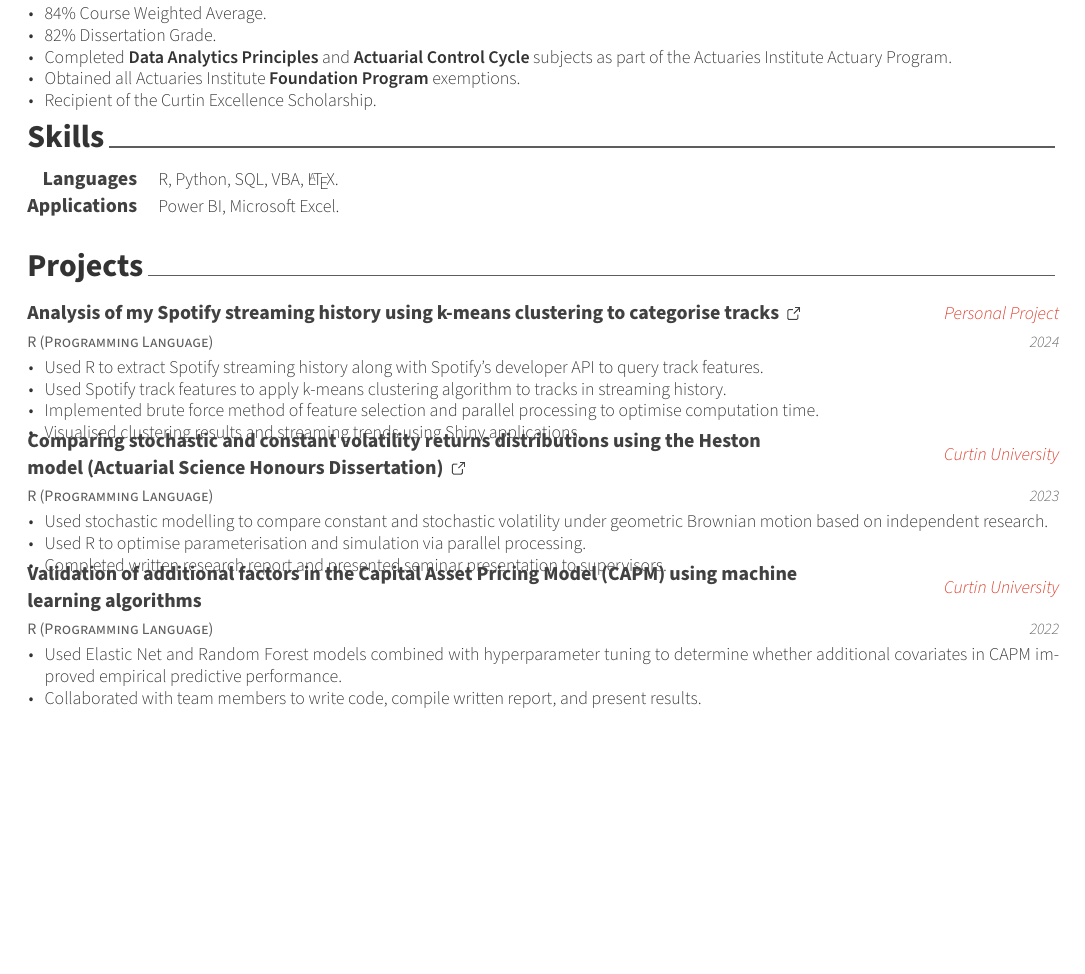
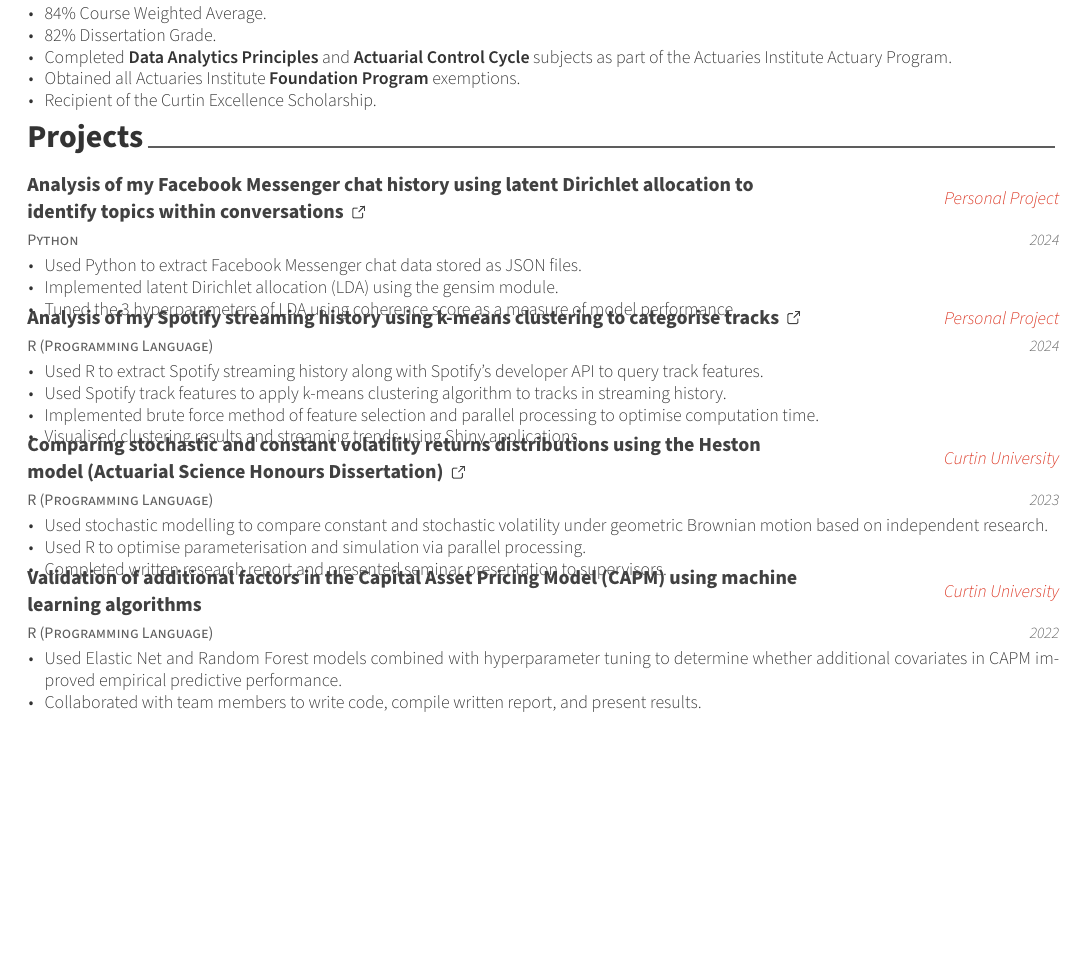
Before and after one commit to Harry2687/resume, a LaTeX CV (resume.tex, which reads resume/projects.tex): part of the page, cut so that both start at the same text, the shorter picture padded with empty space. Compiled offline with XeLaTeX.

Commit message:
Added LDA project and removed skills

```diff
--- a/resume.tex
+++ b/resume.tex
@@ -122,7 +122,7 @@
 % \input{resume/summary.tex}
 \input{resume/experience.tex}
 \input{resume/education.tex}
-\input{resume/skills.tex}
+% \input{resume/skills.tex}
 \input{resume/projects.tex}
 
 %-------------------------------------------------------------------------------
--- a/resume/projects.tex
+++ b/resume/projects.tex
@@ -10,6 +10,19 @@
 \begin{cventries}
 
 %---------------------------------------------------------
+  \cventry
+    {Python}
+    {\href{https://github.com/Harry2687/Messenger-Analysis}{Analysis of my Facebook Messenger chat history using latent Dirichlet allocation to identify topics within conversations \ExternalLink}}
+    {Personal Project}
+    {2024}
+    {
+      \begin{cvitems}
+        \item {Used Python to extract Facebook Messenger chat data stored as JSON files.}
+        \item {Implemented latent Dirichlet allocation (LDA) using the gensim module.}
+        \item {Tuned the 3 hyperparameters of LDA using coherence score as a measure of model performance.}
+      \end{cvitems}
+    }
+
   \cventry
     {R (Programming Language)} % Affiliation/role
     {\href{https://harryz.netlify.app/projects/spotify-analysis/}{Analysis of my Spotify streaming history using k-means clustering to categorise tracks \ExternalLink}} % Organization/group
```
Also changed, not shown: resume.pdf.
